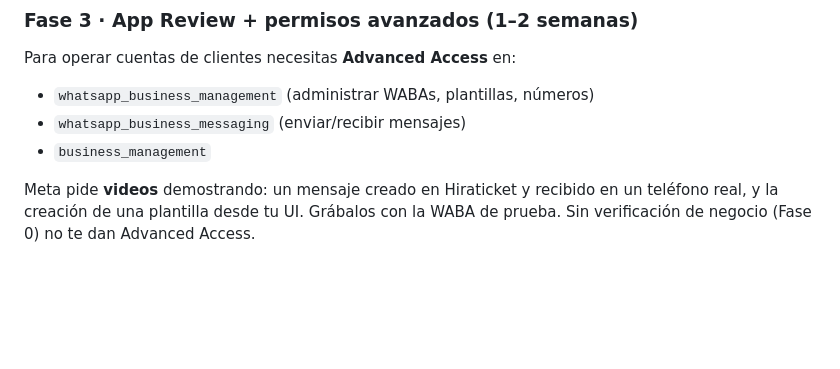
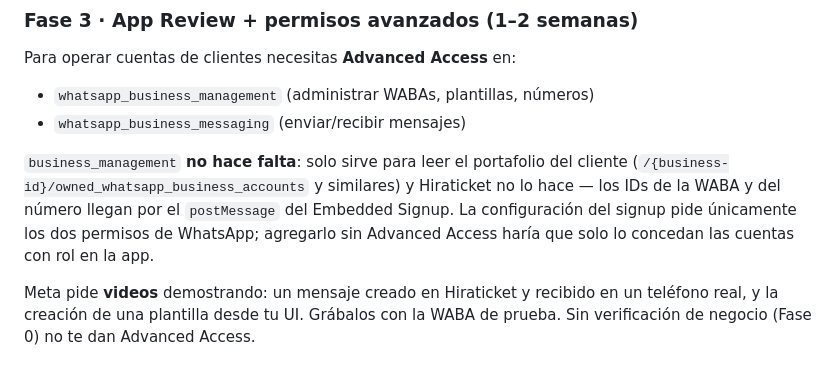
Before and after one commit to zeymermontes/hiraticket, a Markdown page: docs/meta-apis.md, the part around the change. GitHub-like rendering; blank space fills up the shorter version.

Commit message:
La guía de Meta deja de pedir business_management: el signup no lo usa

```diff
--- a/docs/meta-apis.md
+++ b/docs/meta-apis.md
@@ -69,7 +69,12 @@ El resto del documento asume la Ruta B.
 Para operar cuentas de clientes necesitas **Advanced Access** en:
 - `whatsapp_business_management` (administrar WABAs, plantillas, números)
 - `whatsapp_business_messaging` (enviar/recibir mensajes)
-- `business_management`
+
+`business_management` **no hace falta**: solo sirve para leer el portafolio del cliente
+(`/{business-id}/owned_whatsapp_business_accounts` y similares) y Hiraticket no lo hace — los
+IDs de la WABA y del número llegan por el `postMessage` del Embedded Signup. La configuración
+del signup pide únicamente los dos permisos de WhatsApp; agregarlo sin Advanced Access haría
+que solo lo concedan las cuentas con rol en la app.
 
 Meta pide **videos** demostrando: un mensaje creado en Hiraticket y recibido en un
 teléfono real, y la creación de una plantilla desde tu UI. Grábalos con la WABA de
```
